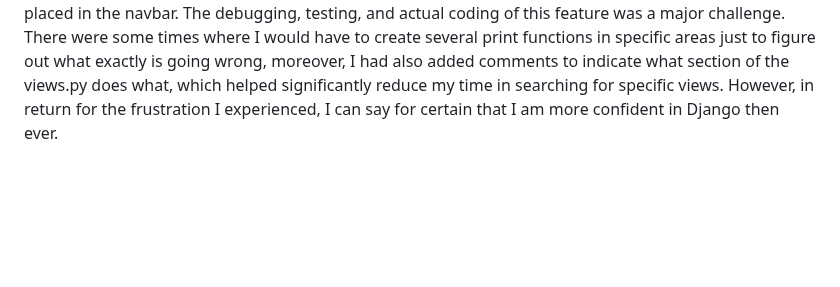
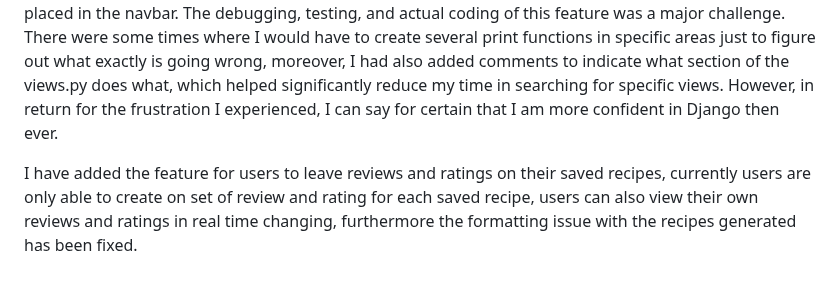
Before and after one commit to Albert-Alvaro/CP3407_RecipeApp, a Markdown page: Documentation/Albert_Journal.md, the part around the change. Rendered like a GitHub page; blank space fills up the shorter version.

Commit message:
updated documentation

```diff
--- a/Documentation/Albert_Journal.md
+++ b/Documentation/Albert_Journal.md
@@ -28,3 +28,5 @@ The past few days to week has been mostly focused on refining and training a Yol
 ### 3/4/2024
 
 There were some minor and major changes from today. Firstly, the minor changes were the ability for users to now individually delete images stored instead of simply wiping everything with one button, users can now choose which image they want to delete. The major change though is the new feature which allows user to save a recipe which has been generated. The way it works is that a new boolean flag attribute has been created in the recipe entity table, which will indicate whether a recipe is saved or mere temporary. If it is temporary it will be deleted immediately, meanwhile if it is saved, then it will be left alone in the database, the user will then be able to view the saved recipe through an icon that has been placed in the navbar. The debugging, testing, and actual coding of this feature was a major challenge. There were some times where I would have to create several print functions in specific areas just to figure out what exactly is going wrong, moreover, I had also added comments to indicate what section of the views.py does what, which helped significantly reduce my time in searching for specific views. However, in return for the frustration I experienced, I can say for certain that I am more confident in Django then ever.
+
+I have added the feature for users to leave reviews and ratings on their saved recipes, currently users are only able to create on set of review and rating for each saved recipe, users can also view their own reviews and ratings in real time changing, furthermore the formatting issue with the recipes generated has been fixed.
```
